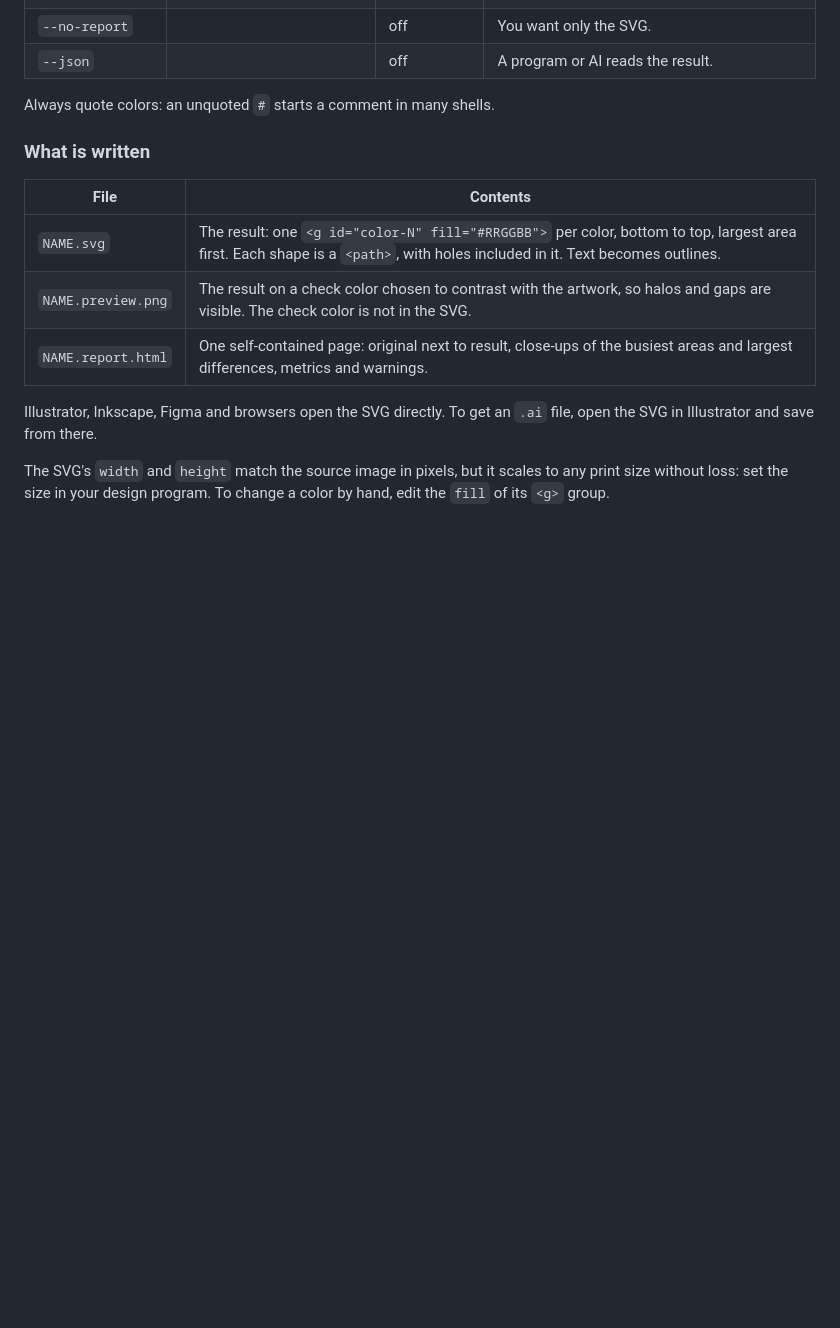
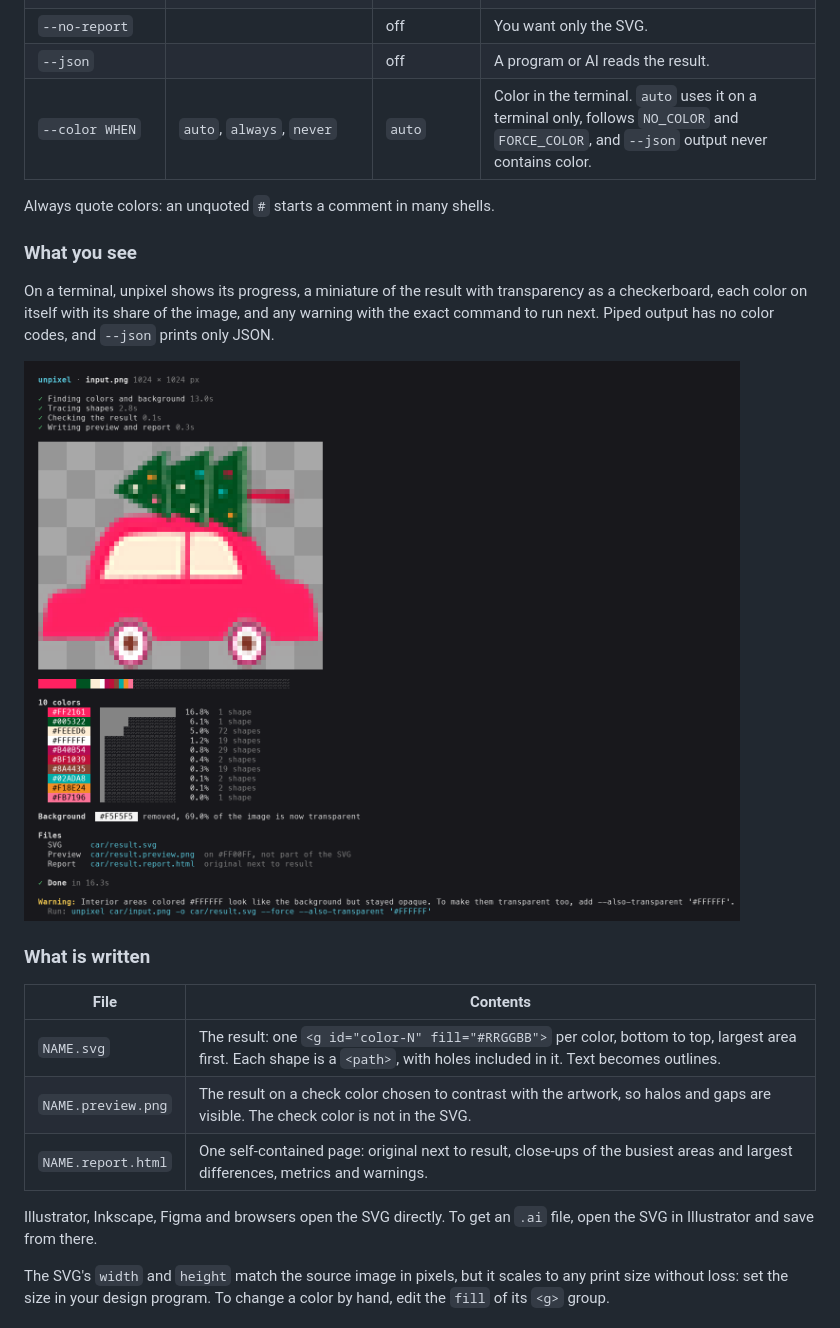
Before and after one commit to jotadrilo/unpixel, a Markdown page: README.md, the part around the change. GitHub-like rendering; pictures changed too: examples/terminal.png (added); blank space fills up the shorter version.

```diff
--- a/README.md
+++ b/README.md
@@ -67,8 +67,15 @@ unpixel INPUT [options]
 | `--force` | | off | Overwrite existing output files. Without it, unpixel refuses to overwrite and changes nothing. |
 | `--no-report` | | off | You want only the SVG. |
 | `--json` | | off | A program or AI reads the result. |
+| `--color WHEN` | `auto`, `always`, `never` | `auto` | Color in the terminal. `auto` uses it on a terminal only, follows `NO_COLOR` and `FORCE_COLOR`, and `--json` output never contains color. |
 
 Always quote colors: an unquoted `#` starts a comment in many shells.
+
+### What you see
+
+On a terminal, unpixel shows its progress, a miniature of the result with transparency as a checkerboard, each color on itself with its share of the image, and any warning with the exact command to run next. Piped output has no color codes, and `--json` prints only JSON.
+
+<img src="examples/terminal.png" width="720" alt="Terminal output: progress steps, a miniature of a pink car on a checkerboard, ten color swatches with bars, the removed background, output files, and a warning with a command to run">
 
 ### What is written
 
```
Also changed, not shown: examples/README.es.md (+1 -0 lines), examples/README.md (+1 -0 lines), 3 other files.
